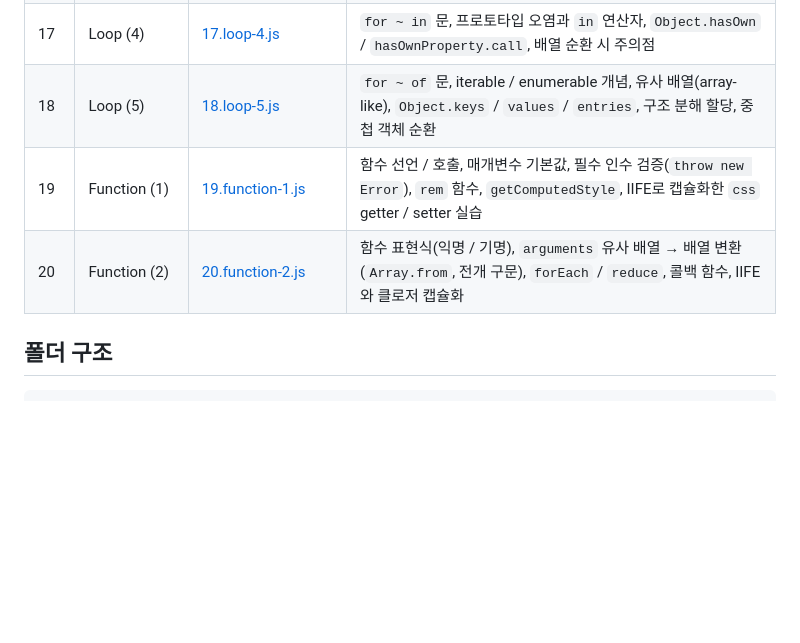
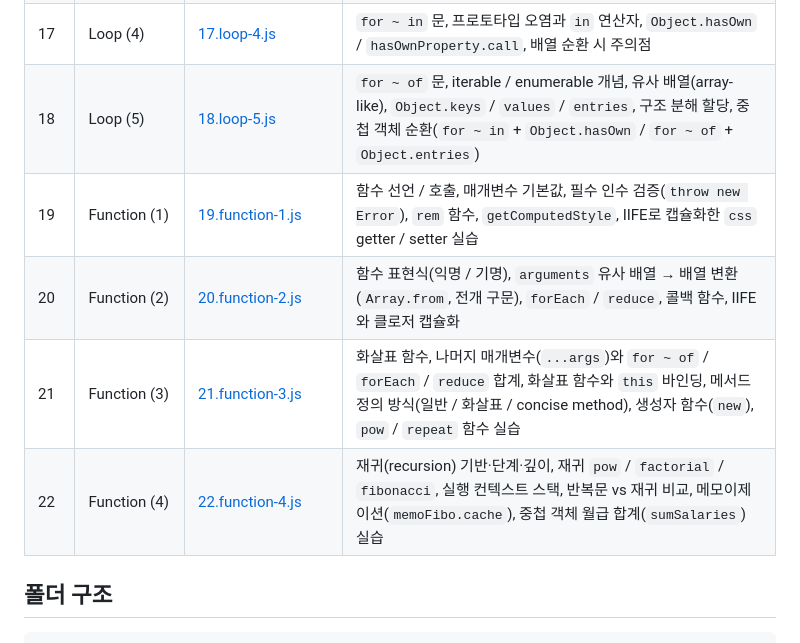
Before and after one commit to simseonbeom/EST16-core-js, a Markdown page: README.md, the part around one of its changes. Drawn GitHub-style; blank space fills up the shorter version.

Commit message:
docs: README 학습 목차에 21~22챕터 추가
Co-Authored-By: Claude Opus 5.5 (1M context) <noreply@anthropic.com>

```diff
--- a/README.md
+++ b/README.md
@@ -25,9 +25,11 @@
 | 15 | Loop (2) | [15.loop-2.js](client/chapter/core/15.loop-2.js) | `do ~ while` 문, `break`, 타입 가드(validation), 형제 노드 탐색 함수(`next` / `prev`) |
 | 16 | Loop (3) | [16.loop-3.js](client/chapter/core/16.loop-3.js) | `for` 문, `continue` / `break`, `while` → `for` 변환, `split()`, 원본 훼손(`pop`) 주의 |
 | 17 | Loop (4) | [17.loop-4.js](client/chapter/core/17.loop-4.js) | `for ~ in` 문, 프로토타입 오염과 `in` 연산자, `Object.hasOwn` / `hasOwnProperty.call`, 배열 순환 시 주의점 |
-| 18 | Loop (5) | [18.loop-5.js](client/chapter/core/18.loop-5.js) | `for ~ of` 문, iterable / enumerable 개념, 유사 배열(array-like), `Object.keys` / `values` / `entries`, 구조 분해 할당, 중첩 객체 순환 |
+| 18 | Loop (5) | [18.loop-5.js](client/chapter/core/18.loop-5.js) | `for ~ of` 문, iterable / enumerable 개념, 유사 배열(array-like), `Object.keys` / `values` / `entries`, 구조 분해 할당, 중첩 객체 순환(`for ~ in` + `Object.hasOwn` / `for ~ of` + `Object.entries`) |
 | 19 | Function (1) | [19.function-1.js](client/chapter/core/19.function-1.js) | 함수 선언 / 호출, 매개변수 기본값, 필수 인수 검증(`throw new Error`), `rem` 함수, `getComputedStyle`, IIFE로 캡슐화한 `css` getter / setter 실습 |
 | 20 | Function (2) | [20.function-2.js](client/chapter/core/20.function-2.js) | 함수 표현식(익명 / 기명), `arguments` 유사 배열 → 배열 변환(`Array.from`, 전개 구문), `forEach` / `reduce`, 콜백 함수, IIFE와 클로저 캡슐화 |
+| 21 | Function (3) | [21.function-3.js](client/chapter/core/21.function-3.js) | 화살표 함수, 나머지 매개변수(`...args`)와 `for ~ of` / `forEach` / `reduce` 합계, 화살표 함수와 `this` 바인딩, 메서드 정의 방식(일반 / 화살표 / concise method), 생성자 함수(`new`), `pow` / `repeat` 함수 실습 |
+| 22 | Function (4) | [22.function-4.js](client/chapter/core/22.function-4.js) | 재귀(recursion) 기반·단계·깊이, 재귀 `pow` / `factorial` / `fibonacci`, 실행 컨텍스트 스택, 반복문 vs 재귀 비교, 메모이제이션(`memoFibo.cache`), 중첩 객체 월급 합계(`sumSalaries`) 실습 |
 
 ## 폴더 구조
 
```
Also changed, not shown: other parts of README.md (+1 -1 lines).
